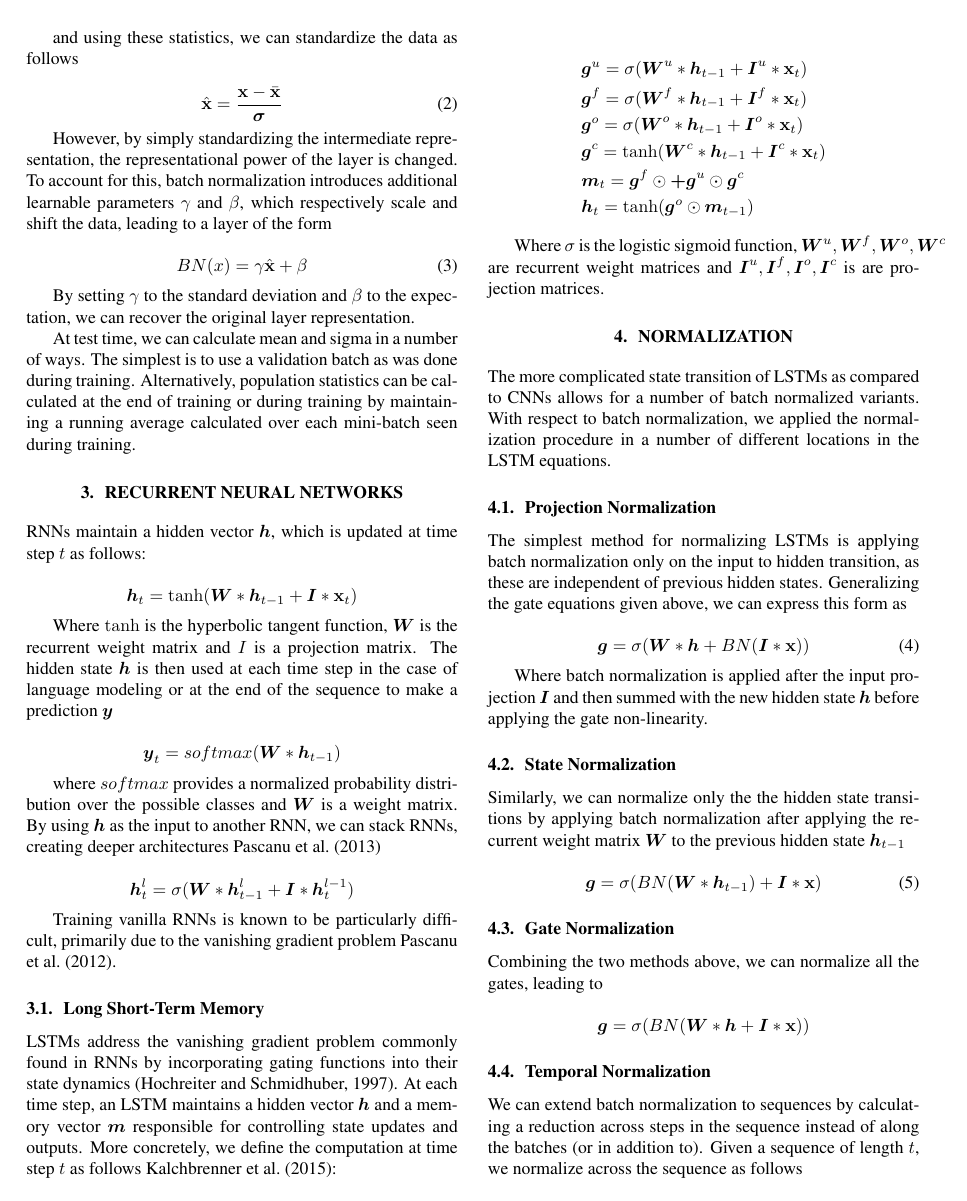
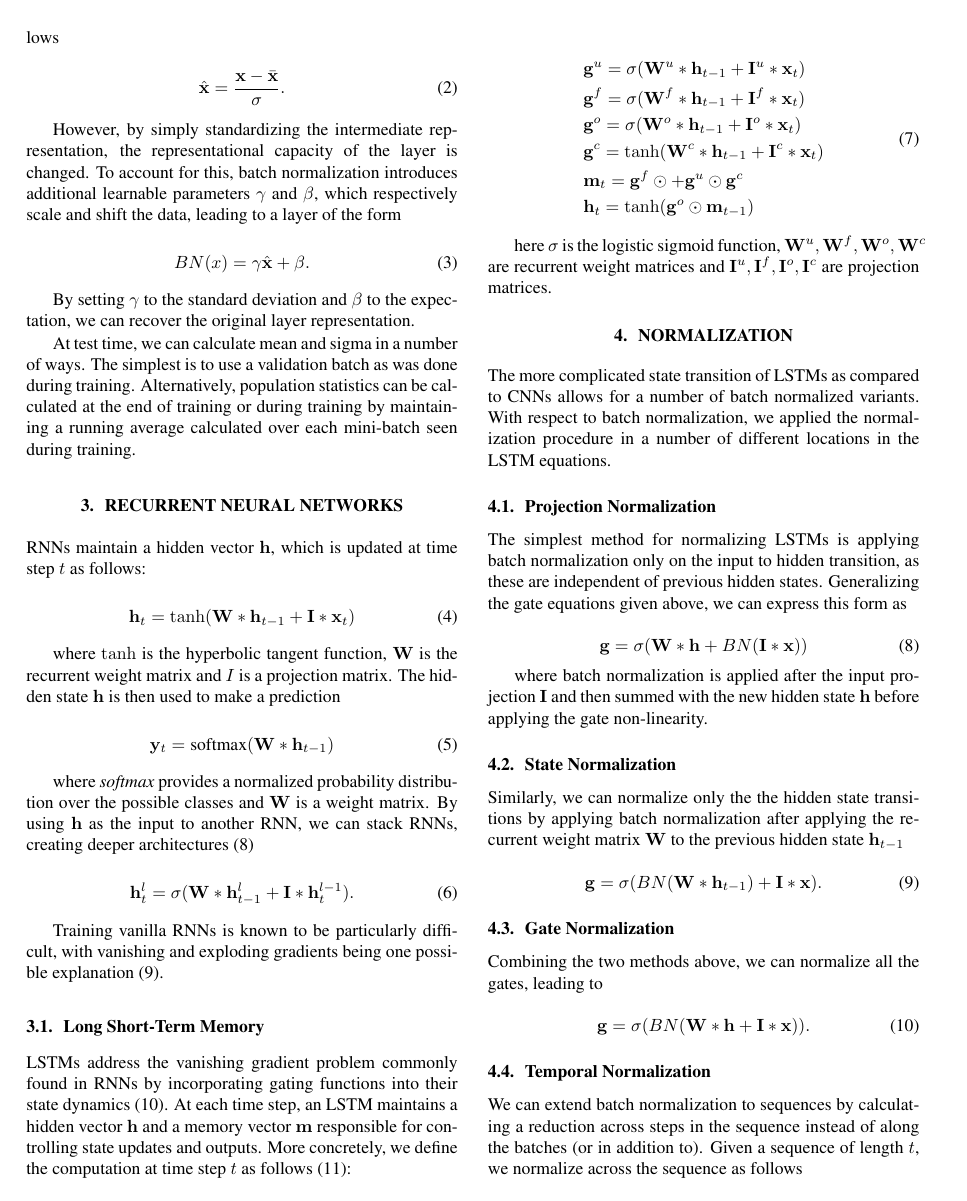
Before and after one commit to Jasminexjf/norm-rnn, a LaTeX paper (paper/paper.tex): page 2 of 4. Compiled offline with pdfLaTeX; a missing bibliography style is replaced by a similar one.

Commit message:
added phils comments

```diff
--- a/paper/paper.tex
+++ b/paper/paper.tex
@@ -88,16 +91,16 @@ Since, calculating population statistics over a large dataset after every update
 	\end{split}
 \end{equation}
 
-and using these statistics, we can standardize the data as follows
+Using these statistics, we can standardize the data as follows
 
 \begin{equation}
-	\hat \x = \frac{\x - \bar \x}{\boldsymbol \sigma}
+	\hat \x = \frac{\x - \bar \x}{\mathbf \sigma}.
 \end{equation}
 
-However, by simply standardizing the intermediate representation, the representational power of the layer is changed. To account for this, batch normalization introduces additional learnable parameters $\gamma$ and $\beta$, which respectively scale and shift the data, leading to a layer of the form
+However, by simply standardizing the intermediate representation, the representational capacity of the layer is changed. To account for this, batch normalization introduces additional learnable parameters $\gamma$ and $\beta$, which respectively scale and shift the data, leading to a layer of the form
 
 \begin{equation}
-	BN(x) = \gamma \hat \x + \beta
+	BN(x) = \gamma \hat \x + \beta.
 \end{equation}
 
 By setting $\gamma$ to the standard deviation and $\beta$ to the expectation, we can recover the original layer representation.
@@ -105,41 +108,41 @@ By setting $\gamma$ to the standard deviation and $\beta$ to the expectation, we
 At test time, we can calculate mean and sigma in a number of ways. The simplest is to use a validation batch as was done during training. Alternatively, population statistics can be calculated at the end of training or during training by maintaining a running average calculated over each mini-batch seen during training.
 
 \section{Recurrent Neural Networks}
-RNNs maintain a hidden vector $\boldsymbol h$, which is updated at time step $t$ as follows:
+RNNs maintain a hidden vector $\mathbf h$, which is updated at time step $t$ as follows:
 
 \begin{equation}
-	\boldsymbol h_t = \tanh(\boldsymbol W * \boldsymbol h_{t-1} + \boldsymbol I * \x_t) \nonumber
+	\mathbf h_t = \tanh(\mathbf W * \mathbf h_{t-1} + \mathbf I * \x_t)
 \end{equation}
 
-Where $\tanh$ is the hyperbolic tangent function, $\boldsymbol W$ is the recurrent weight matrix and $I$ is a projection matrix. The hidden state $\boldsymbol h$ is then used at each time step in the case of language modeling or at the end of the sequence to make a prediction $\boldsymbol y$
+where $\tanh$ is the hyperbolic tangent function, $\mathbf W$ is the recurrent weight matrix and $I$ is a projection matrix. The hidden state $\mathbf h$ is then used to make a prediction
 
 \begin{equation}
-	\boldsymbol y_t = softmax(\boldsymbol W * \boldsymbol h_{t-1}) \nonumber
+	\mathbf y_t = \text{softmax}(\mathbf W * \mathbf h_{t-1})
 \end{equation}
 
-where $softmax$ provides a normalized probability distribution over the possible classes and $\boldsymbol W$ is a weight matrix. By using $\boldsymbol h$ as the input to another RNN, we can stack RNNs, creating deeper architectures \cite{pascanu2013construct}
+where $\textit{softmax}$ provides a normalized probability distribution over the possible classes and $\mathbf W$ is a weight matrix. By using $\mathbf h$ as the input to another RNN, we can stack RNNs, creating deeper architectures \citep{pascanu2013construct}
 
 \begin{equation}
-	\boldsymbol h_t^{l} = \sigma(\boldsymbol W * \boldsymbol h_{t-1}^{l} + \boldsymbol I * \boldsymbol h_t^{l-1}) \nonumber
+	\mathbf h_t^{l} = \sigma(\mathbf W * \mathbf h_{t-1}^{l} + \mathbf I * \mathbf h_t^{l-1}).
 \end{equation}
 
-Training vanilla RNNs is known to be particularly difficult, primarily due to the vanishing gradient problem \cite{pascanu2012difficulty}.
+Training vanilla RNNs is known to be particularly difficult, with vanishing and exploding gradients being one possible explanation \cite{pascanu2012difficulty}.
 
 \subsection{Long Short-Term Memory}
-LSTMs address the vanishing gradient problem commonly found in RNNs by incorporating gating functions into their state dynamics \citep{hochreiter1997long}. At each time step, an LSTM maintains a hidden vector $\boldsymbol h$ and a memory vector $\boldsymbol m$  responsible for controlling state updates and outputs. More concretely, we define the computation at time step $t$ as follows \cite{kalchbrenner2015grid}:
+LSTMs address the vanishing gradient problem commonly found in RNNs by incorporating gating functions into their state dynamics \citep{hochreiter1997long}. At each time step, an LSTM maintains a hidden vector $\mathbf h$ and a memory vector $\mathbf m$  responsible for controlling state updates and outputs. More concretely, we define the computation at time step $t$ as follows \cite{kalchbrenner2015grid}:
 
 \begin{equation}
 	\begin{split}
-		& \boldsymbol g^u = \sigma(\boldsymbol W^u * \boldsymbol h_{t-1} + \boldsymbol I^u * \x_t) \\
-		& \boldsymbol g^f = \sigma(\boldsymbol W^f * \boldsymbol h_{t-1} + \boldsymbol I^f * \x_t) \\
-		& \boldsymbol g^o = \sigma(\boldsymbol W^o * \boldsymbol h_{t-1} + \boldsymbol I^o * \x_t) \\
-		& \boldsymbol g^c = \tanh(\boldsymbol W^c * \boldsymbol h_{t-1} + \boldsymbol I^c * \x_t) \\
-		& \boldsymbol m_t = \boldsymbol g^f \odot \boldsymbol +  \boldsymbol g^u \odot \boldsymbol g^c \\
-		& \boldsymbol h_t = \tanh(\boldsymbol g^o \odot \boldsymbol m_{t-1}) \nonumber
+		& \mathbf g^u = \sigma(\mathbf W^u * \mathbf h_{t-1} + \mathbf I^u * \x_t) \\
+		& \mathbf g^f = \sigma(\mathbf W^f * \mathbf h_{t-1} + \mathbf I^f * \x_t) \\
+		& \mathbf g^o = \sigma(\mathbf W^o * \mathbf h_{t-1} + \mathbf I^o * \x_t) \\
+		& \mathbf g^c = \tanh(\mathbf W^c * \mathbf h_{t-1} + \mathbf I^c * \x_t) \\
+		& \mathbf m_t = \mathbf g^f \odot \mathbf +  \mathbf g^u \odot \mathbf g^c \\
+		& \mathbf h_t = \tanh(\mathbf g^o \odot \mathbf m_{t-1})
 	\end{split}
 \end{equation}
 
-Where $\sigma$ is the logistic sigmoid function, $\boldsymbol W^u, \boldsymbol W^f, \boldsymbol W^o, \boldsymbol W^c$ are recurrent weight matrices and $\boldsymbol I^u, \boldsymbol I^f, \boldsymbol I^o, \boldsymbol I^c$ is are projection matrices.
+here $\sigma$ is the logistic sigmoid function, $\mathbf W^u, \mathbf W^f, \mathbf W^o, \mathbf W^c$ are recurrent weight matrices and $\mathbf I^u, \mathbf I^f, \mathbf I^o, \mathbf I^c$ are projection matrices.
 
 \section{Normalization}
 
```
Also changed, not shown: paper/paper.tex (48 more changed lines).
